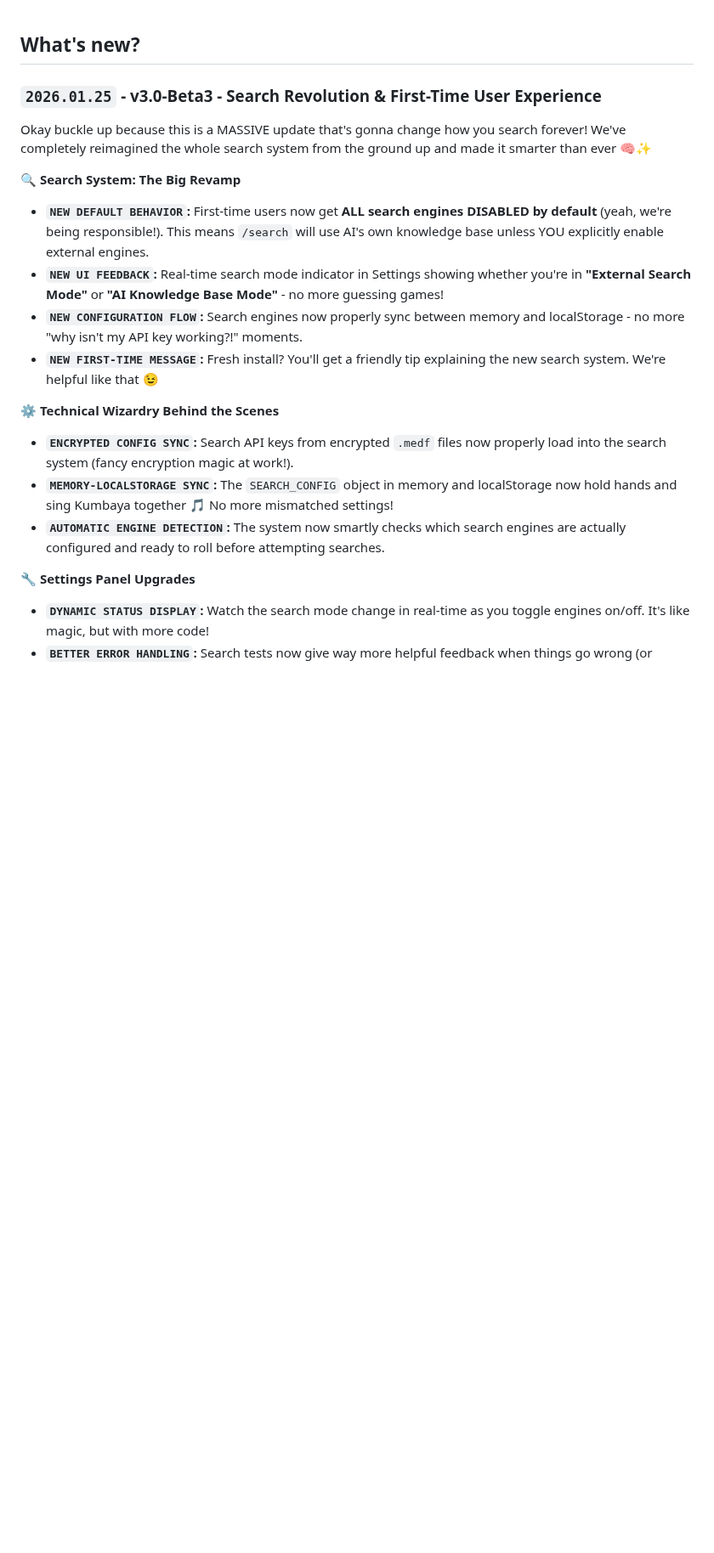
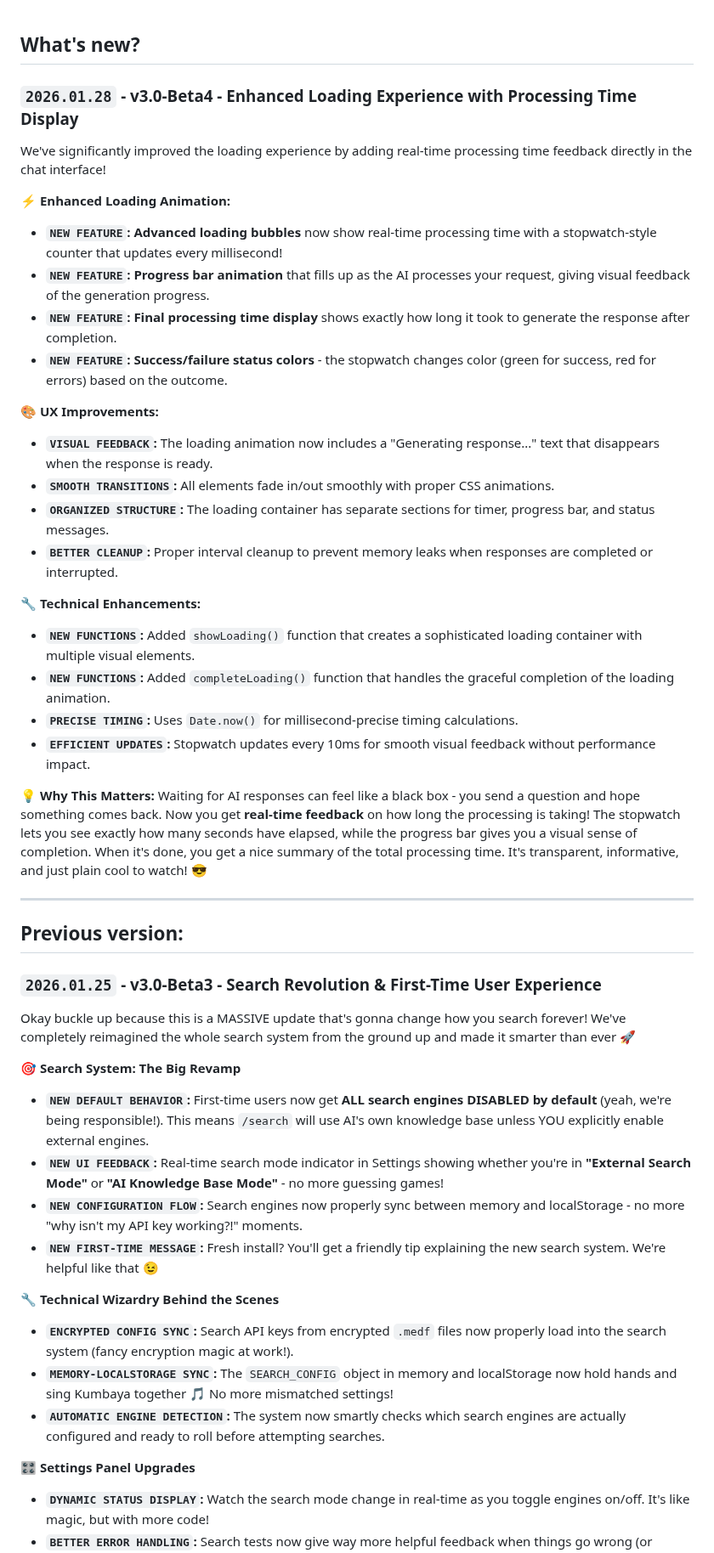
Before and after one commit to Allwaysever/MirAI, a Markdown page: Docs/CHANGELOG.md, the part around one of its changes. Shown at 85% size. GitHub-like rendering; blank space fills up the shorter version.

```diff
--- a/Docs/CHANGELOG.md
+++ b/Docs/CHANGELOG.md
@@ -1,21 +1,50 @@
 ## What's new?
+
+### ``2026.01.28`` - v3.0-Beta4 - **Enhanced Loading Experience with Processing Time Display**
+
+We've significantly improved the loading experience by adding real-time processing time feedback directly in the chat interface!
+
+**⚡ Enhanced Loading Animation:**
+- **``NEW FEATURE``:** **Advanced loading bubbles** now show real-time processing time with a stopwatch-style counter that updates every millisecond!
+- **``NEW FEATURE``:** **Progress bar animation** that fills up as the AI processes your request, giving visual feedback of the generation progress.
+- **``NEW FEATURE``:** **Final processing time display** shows exactly how long it took to generate the response after completion.
+- **``NEW FEATURE``:** **Success/failure status colors** - the stopwatch changes color (green for success, red for errors) based on the outcome.
+
+**🎨 UX Improvements:**
+- **``VISUAL FEEDBACK``:** The loading animation now includes a "Generating response..." text that disappears when the response is ready.
+- **``SMOOTH TRANSITIONS``:** All elements fade in/out smoothly with proper CSS animations.
+- **``ORGANIZED STRUCTURE``:** The loading container has separate sections for timer, progress bar, and status messages.
+- **``BETTER CLEANUP``:** Proper interval cleanup to prevent memory leaks when responses are completed or interrupted.
+
+**🔧 Technical Enhancements:**
+- **``NEW FUNCTIONS``:** Added `showLoading()` function that creates a sophisticated loading container with multiple visual elements.
+- **``NEW FUNCTIONS``:** Added `completeLoading()` function that handles the graceful completion of the loading animation.
+- **``PRECISE TIMING``:** Uses `Date.now()` for millisecond-precise timing calculations.
+- **``EFFICIENT UPDATES``:** Stopwatch updates every 10ms for smooth visual feedback without performance impact.
+
+**💡 Why This Matters:**
+Waiting for AI responses can feel like a black box - you send a question and hope something comes back. Now you get **real-time feedback** on how long the processing is taking! The stopwatch lets you see exactly how many seconds have elapsed, while the progress bar gives you a visual sense of completion. When it's done, you get a nice summary of the total processing time. It's transparent, informative, and just plain cool to watch! 😎
+
+---
+
+## Previous version:
 
 ### ``2026.01.25`` - v3.0-Beta3 - **Search Revolution & First-Time User Experience**
 
-Okay buckle up because this is a MASSIVE update that's gonna change how you search forever! We've completely reimagined the whole search system from the ground up and made it smarter than ever 🧠✨
+Okay buckle up because this is a MASSIVE update that's gonna change how you search forever! We've completely reimagined the whole search system from the ground up and made it smarter than ever 🚀
 
-**🔍 Search System: The Big Revamp**
+**🎯 Search System: The Big Revamp**
 - **``NEW DEFAULT BEHAVIOR``:** First-time users now get **ALL search engines DISABLED by default** (yeah, we're being responsible!). This means `/search` will use AI's own knowledge base unless YOU explicitly enable external engines.
 - **``NEW UI FEEDBACK``:** Real-time search mode indicator in Settings showing whether you're in **"External Search Mode"** or **"AI Knowledge Base Mode"** - no more guessing games!
 - **``NEW CONFIGURATION FLOW``:** Search engines now properly sync between memory and localStorage - no more "why isn't my API key working?!" moments.
 - **``NEW FIRST-TIME MESSAGE``:** Fresh install? You'll get a friendly tip explaining the new search system. We're helpful like that 😉
 
-**⚙️ Technical Wizardry Behind the Scenes**
+**🔧 Technical Wizardry Behind the Scenes**
 - **``ENCRYPTED CONFIG SYNC``:** Search API keys from encrypted `.medf` files now properly load into the search system (fancy encryption magic at work!).
 - **``MEMORY-LOCALSTORAGE SYNC``:** The `SEARCH_CONFIG` object in memory and localStorage now hold hands and sing Kumbaya together 🎵 No more mismatched settings!
 - **``AUTOMATIC ENGINE DETECTION``:** The system now smartly checks which search engines are actually configured and ready to roll before attempting searches.
 
-**🔧 Settings Panel Upgrades**
+**🎛️ Settings Panel Upgrades**
 - **``DYNAMIC STATUS DISPLAY``:** Watch the search mode change in real-time as you toggle engines on/off. It's like magic, but with more code!
 - **``BETTER ERROR HANDLING``:** Search tests now give way more helpful feedback when things go wrong (or right!).
 - **``CLEANER CODE ARCHITECTURE``:** We untangled the spaghetti code behind search configuration. It's now more organized than my grandma's kitchen!
```
Also changed, not shown: other parts of Docs/CHANGELOG.md (+2 -6 lines).
